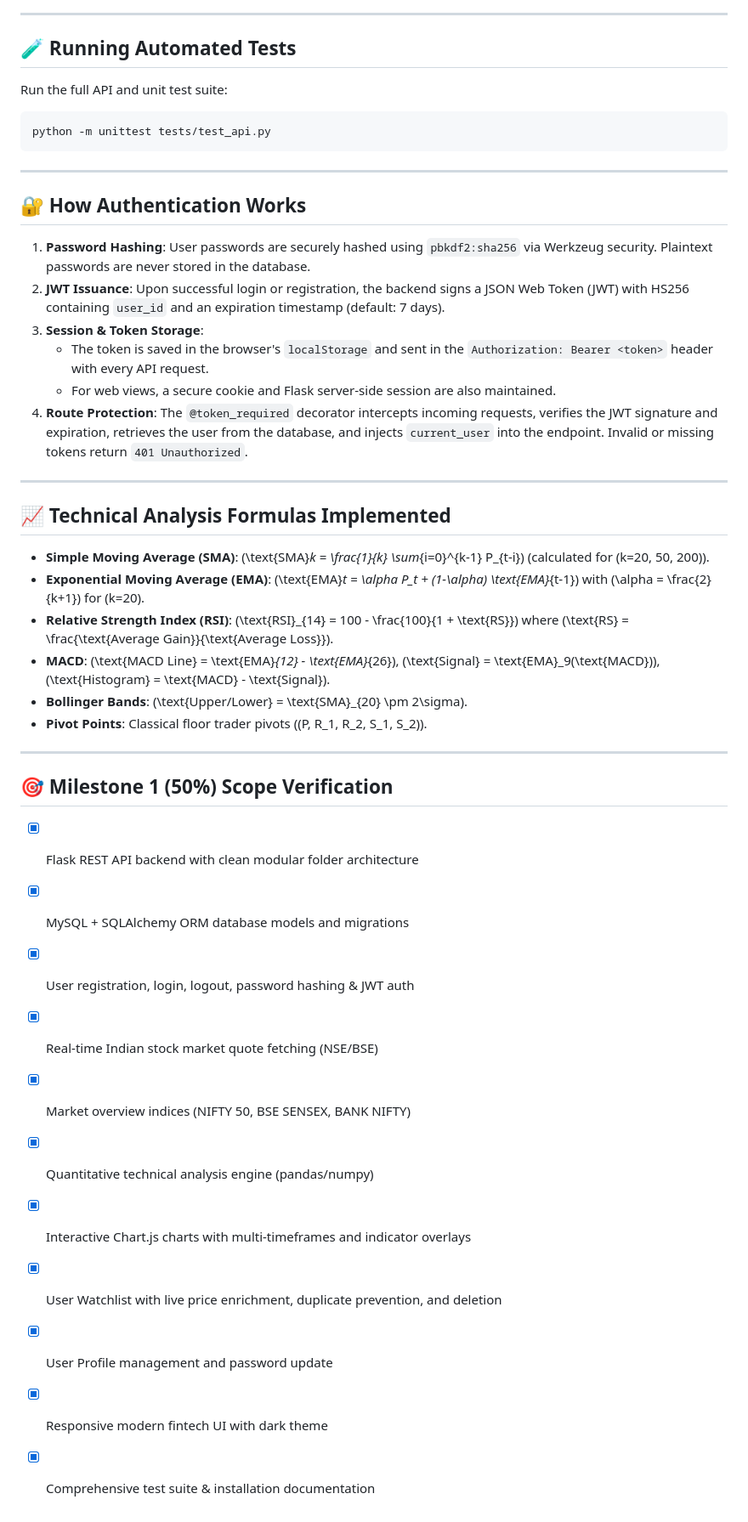
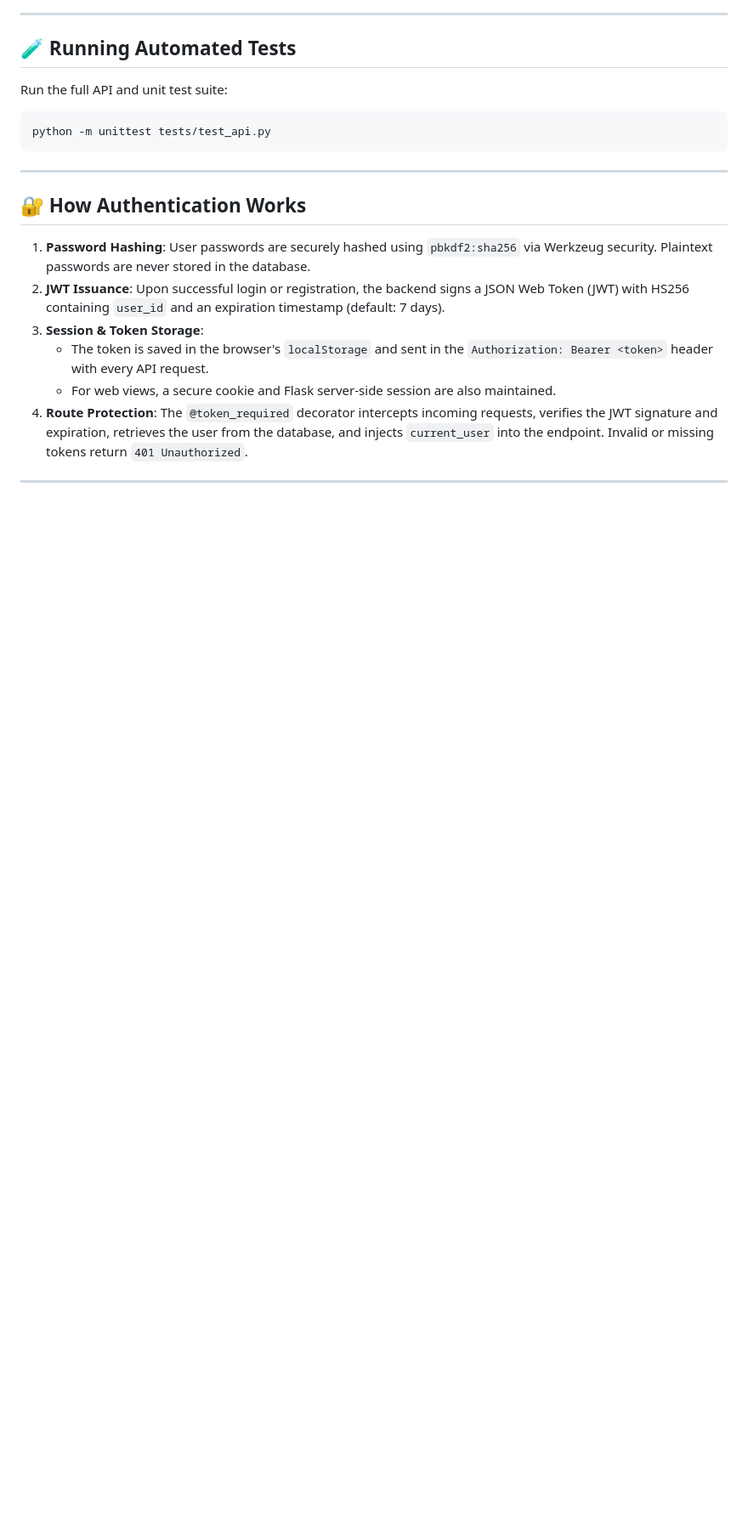
Before and after one commit to satya123-j/StockSense_Ai, a Markdown page: README.md, the part around the change. Shown at 85% size. GitHub-like rendering; blank space fills up the shorter version.

```diff
--- a/README.md
+++ b/README.md
@@ -209,28 +209,3 @@ python -m unittest tests/test_api.py
 4. **Route Protection**: The `@token_required` decorator intercepts incoming requests, verifies the JWT signature and expiration, retrieves the user from the database, and injects `current_user` into the endpoint. Invalid or missing tokens return `401 Unauthorized`.
 
 ---
-
-## 📈 Technical Analysis Formulas Implemented
-
-- **Simple Moving Average (SMA)**: \(\text{SMA}_k = \frac{1}{k} \sum_{i=0}^{k-1} P_{t-i}\) (calculated for \(k=20, 50, 200\)).
-- **Exponential Moving Average (EMA)**: \(\text{EMA}_t = \alpha P_t + (1-\alpha) \text{EMA}_{t-1}\) with \(\alpha = \frac{2}{k+1}\) for \(k=20\).
-- **Relative Strength Index (RSI)**: \(\text{RSI}_{14} = 100 - \frac{100}{1 + \text{RS}}\) where \(\text{RS} = \frac{\text{Average Gain}}{\text{Average Loss}}\).
-- **MACD**: \(\text{MACD Line} = \text{EMA}_{12} - \text{EMA}_{26}\), \(\text{Signal} = \text{EMA}_9(\text{MACD})\), \(\text{Histogram} = \text{MACD} - \text{Signal}\).
-- **Bollinger Bands**: \(\text{Upper/Lower} = \text{SMA}_{20} \pm 2\sigma\).
-- **Pivot Points**: Classical floor trader pivots (\(P, R_1, R_2, S_1, S_2\)).
-
----
-
-## 🎯 Milestone 1 (50%) Scope Verification
-
-- [x] Flask REST API backend with clean modular folder architecture
-- [x] MySQL + SQLAlchemy ORM database models and migrations
-- [x] User registration, login, logout, password hashing & JWT auth
-- [x] Real-time Indian stock market quote fetching (NSE/BSE)
-- [x] Market overview indices (NIFTY 50, BSE SENSEX, BANK NIFTY)
-- [x] Quantitative technical analysis engine (pandas/numpy)
-- [x] Interactive Chart.js charts with multi-timeframes and indicator overlays
-- [x] User Watchlist with live price enrichment, duplicate prevention, and deletion
-- [x] User Profile management and password update
-- [x] Responsive modern fintech UI with dark theme
-- [x] Comprehensive test suite & installation documentation
```
